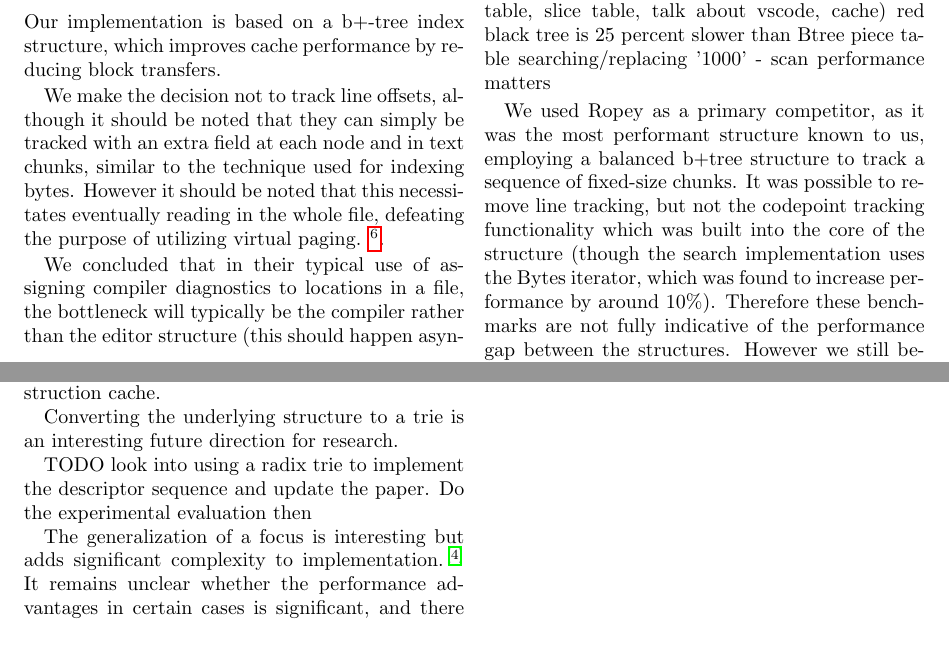
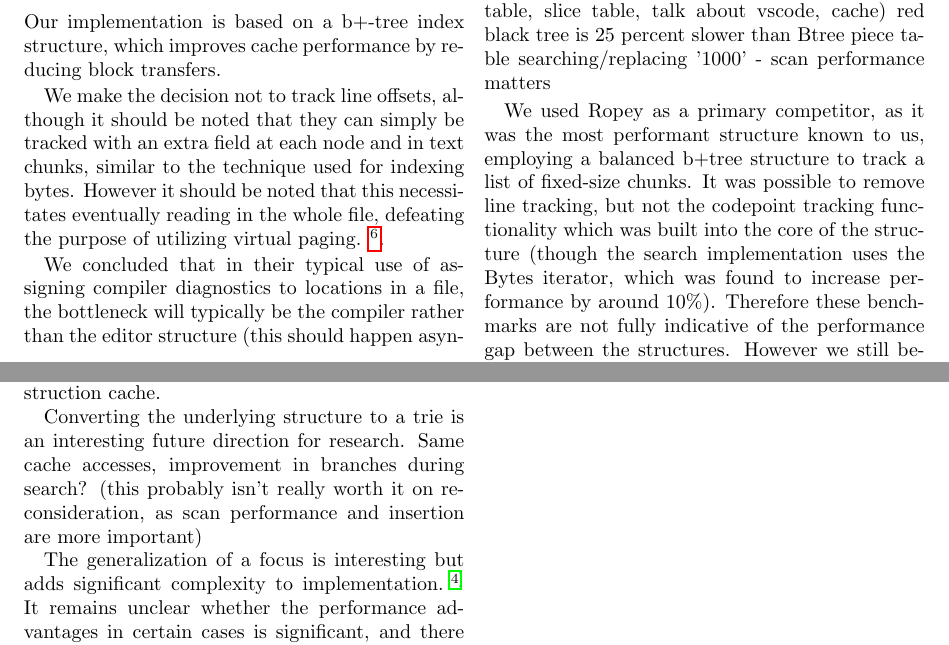
Before and after one commit to Plisp/libst, a LaTeX document (latex/slicetable.ltx): two parts of pages 5 and 6 of 6, joined at a grey line, cut so that both start at the same text. Compiled offline with pdfLaTeX.

Commit message:
disclaimer: radix trees aren't actually that good

```diff
--- a/latex/slicetable.ltx
+++ b/latex/slicetable.ltx
@@ -357,7 +359,7 @@ matters
 
 
 We used Ropey as a primary competitor, as it was the most performant structure known to
-us, employing a balanced b+tree structure to track a sequence of fixed-size chunks.  It
+us, employing a balanced b+tree structure to track a list of fixed-size chunks.  It
 was possible to remove line tracking, but not the codepoint tracking functionality which
 was built into the core of the structure (though the search implementation uses the Bytes
 iterator, which was found to increase performance by around 10\%). Therefore these
@@ -376,10 +378,9 @@ memory\cite{art} as branch mispredictions incurred by linear search at each leve
 to pipeline stalls, while the CPU refreshes the instruction cache.
 
 Converting the underlying structure to a trie is an interesting future direction for
-research.
-
-TODO look into using a radix trie to implement the descriptor sequence and update the
-paper. Do the experimental evaluation then
+research. Same cache accesses, improvement in branches during search? (this probably
+isn't really worth it on reconsideration, as scan performance and insertion are
+more important)
 
 The generalization of a focus is interesting but adds significant complexity to
 implementation.\cite{errb} It remains unclear whether the performance advantages in
```
Also changed, not shown: latex/slicetable.ltx (14 more changed lines).
